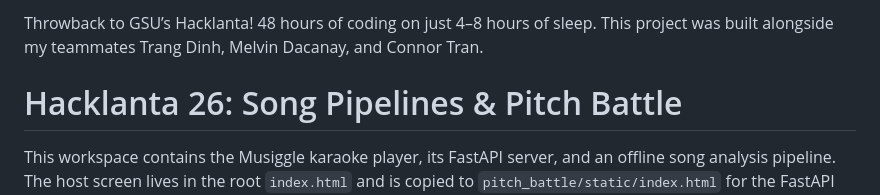
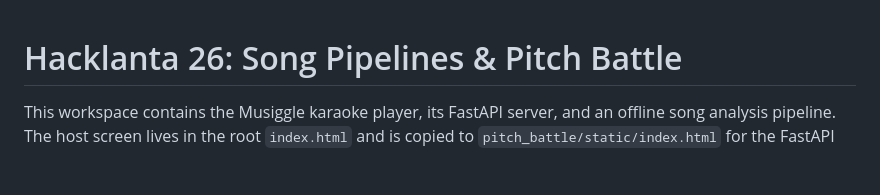
Before and after one commit to gyanesh-nayak/Hacklanta_26, a Markdown page: README.md, the part around the change. Rendered like a GitHub page; blank space fills up the shorter version.

Commit message:
Update README to remove personal details
Removed personal anecdote about Hacklanta and teammates.

```diff
--- a/README.md
+++ b/README.md
@@ -1,5 +1,3 @@
-Throwback to GSU’s Hacklanta! 48 hours of coding on just 4–8 hours of sleep. This project was built alongside my teammates Trang Dinh, Melvin Dacanay, and Connor Tran.
-
 # Hacklanta 26: Song Pipelines & Pitch Battle
 
 This workspace contains the Musiggle karaoke player, its FastAPI server, and an offline song analysis pipeline. The host screen lives in the root `index.html` and is copied to `pitch_battle/static/index.html` for the FastAPI app. Both launch paths use ngrok for secure phone pairing.
```
